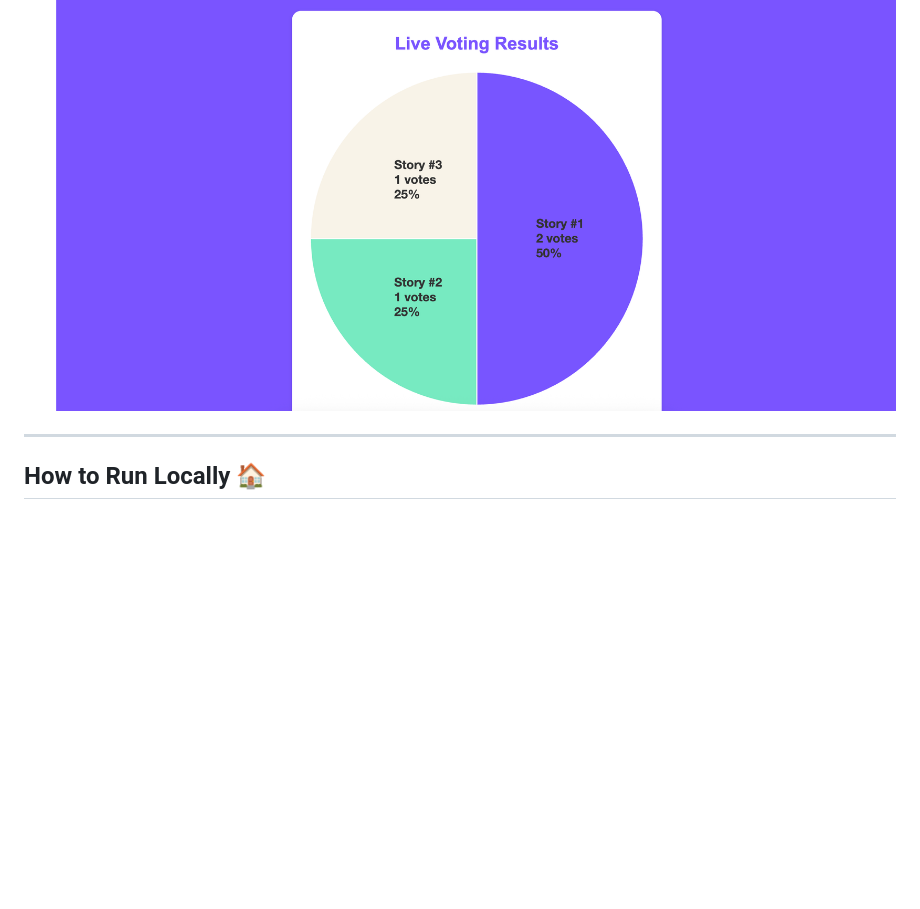
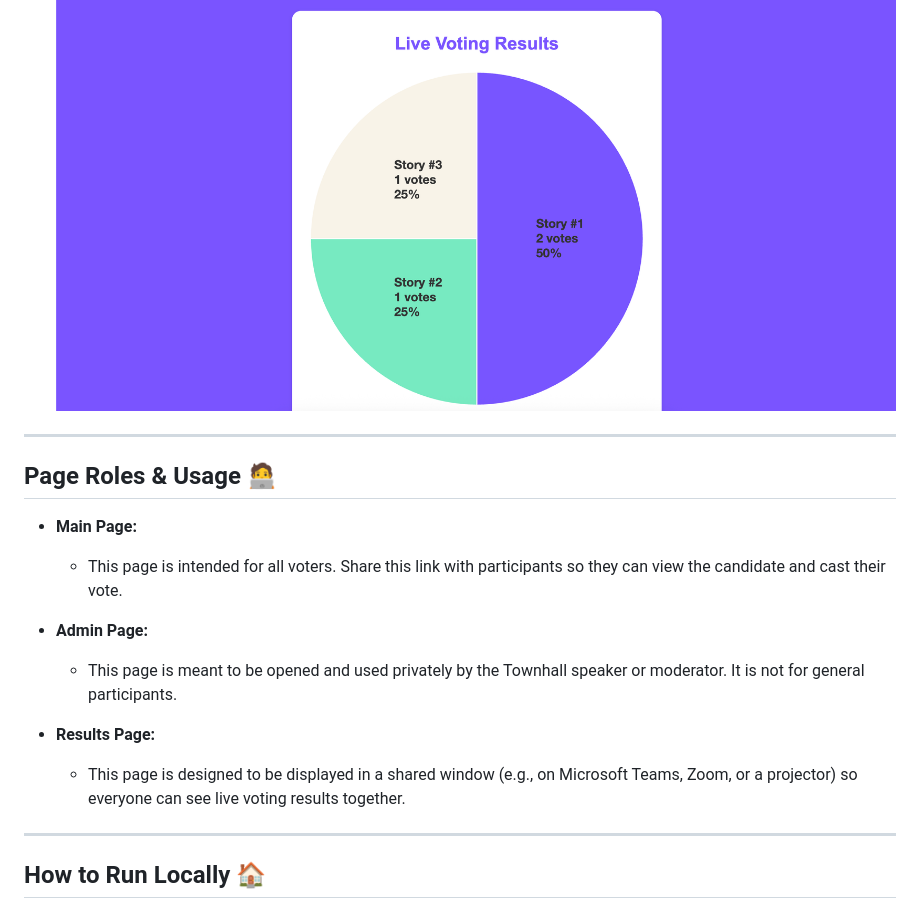
Before and after one commit to AIckathon-2025-08/razvan-pavel-townhall-games, a Markdown page: README.md, the part around the change. Drawn GitHub-style; blank space fills up the shorter version.

```diff
--- a/README.md
+++ b/README.md
@@ -48,6 +48,19 @@ See the app in action:
 - **Results Page:** [http://localhost:1992/results](http://localhost:1992/results) or [http://localhost:1992/results](http://localhost:1992/results)
   Shows live voting results for the three stories, with an automatically updating chart.
   ![Results Page](./images/results.png)
+
+---
+
+## Page Roles & Usage 🧑‍💻
+
+- **Main Page:**
+  - This page is intended for all voters. Share this link with participants so they can view the candidate and cast their vote.
+
+- **Admin Page:**
+  - This page is meant to be opened and used privately by the Townhall speaker or moderator. It is not for general participants.
+
+- **Results Page:**
+  - This page is designed to be displayed in a shared window (e.g., on Microsoft Teams, Zoom, or a projector) so everyone can see live voting results together.
 
 ---
 
```
